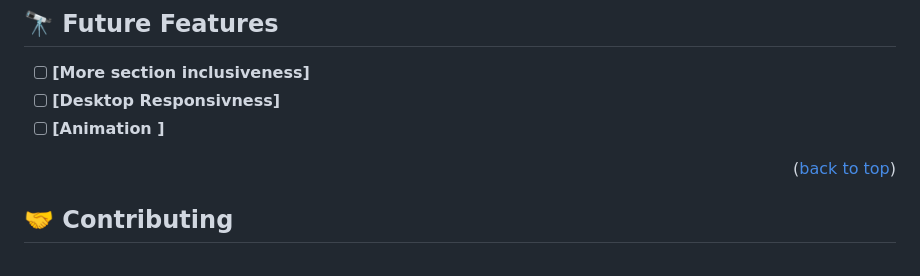
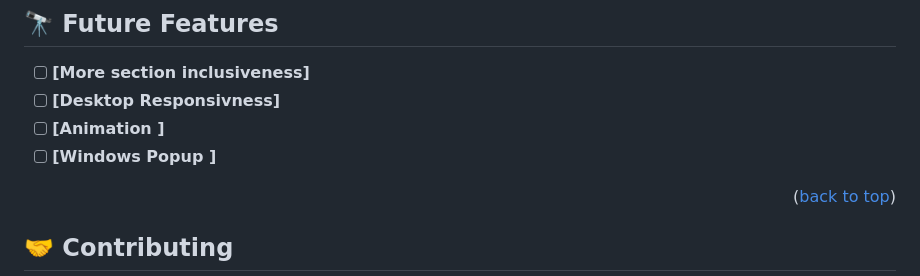
Before and after one commit to TiteLunda/Portofolio_Tite, a Markdown page: README.md, the part around the change. GitHub-like rendering.

```diff
--- a/README.md
+++ b/README.md
@@ -162,6 +162,7 @@ GitHub Pages
 - [ ] **[More section inclusiveness]**
 - [ ] **[Desktop Responsivness]**
 - [ ] **[Animation ]**
+- [ ] **[Windows Popup ]**
 
 <p align="right">(<a href="#readme-top">back to top</a>)</p>
 
```
